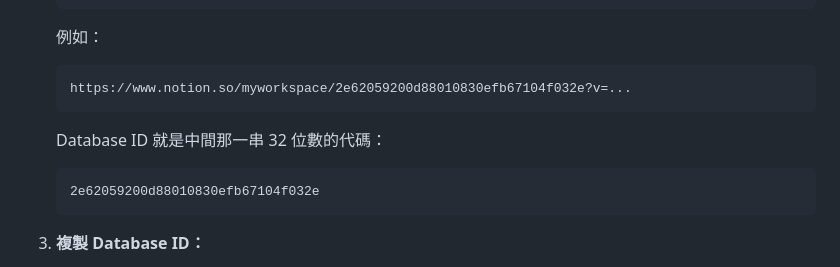
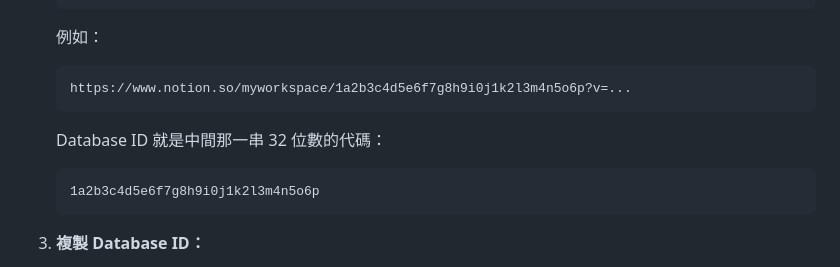
Before and after one commit to fsc0638/AutoScan, a Markdown page: 使用者安裝手冊.md, the part around the change. Rendered like a GitHub page.

Commit message:
security: 移除範例中最後的真實 Database ID

````diff
--- a/使用者安裝手冊.md
+++ b/使用者安裝手冊.md
@@ -201,13 +201,13 @@
    例如：
 
    ```
-   https://www.notion.so/myworkspace/2e62059200d88010830efb67104f032e?v=...
+   https://www.notion.so/myworkspace/1a2b3c4d5e6f7g8h9i0j1k2l3m4n5o6p?v=...
    ```
 
    Database ID 就是中間那一串 32 位數的代碼：
 
    ```
-   2e62059200d88010830efb67104f032e
+   1a2b3c4d5e6f7g8h9i0j1k2l3m4n5o6p
    ```
 
 3. **複製 Database ID：**
````
